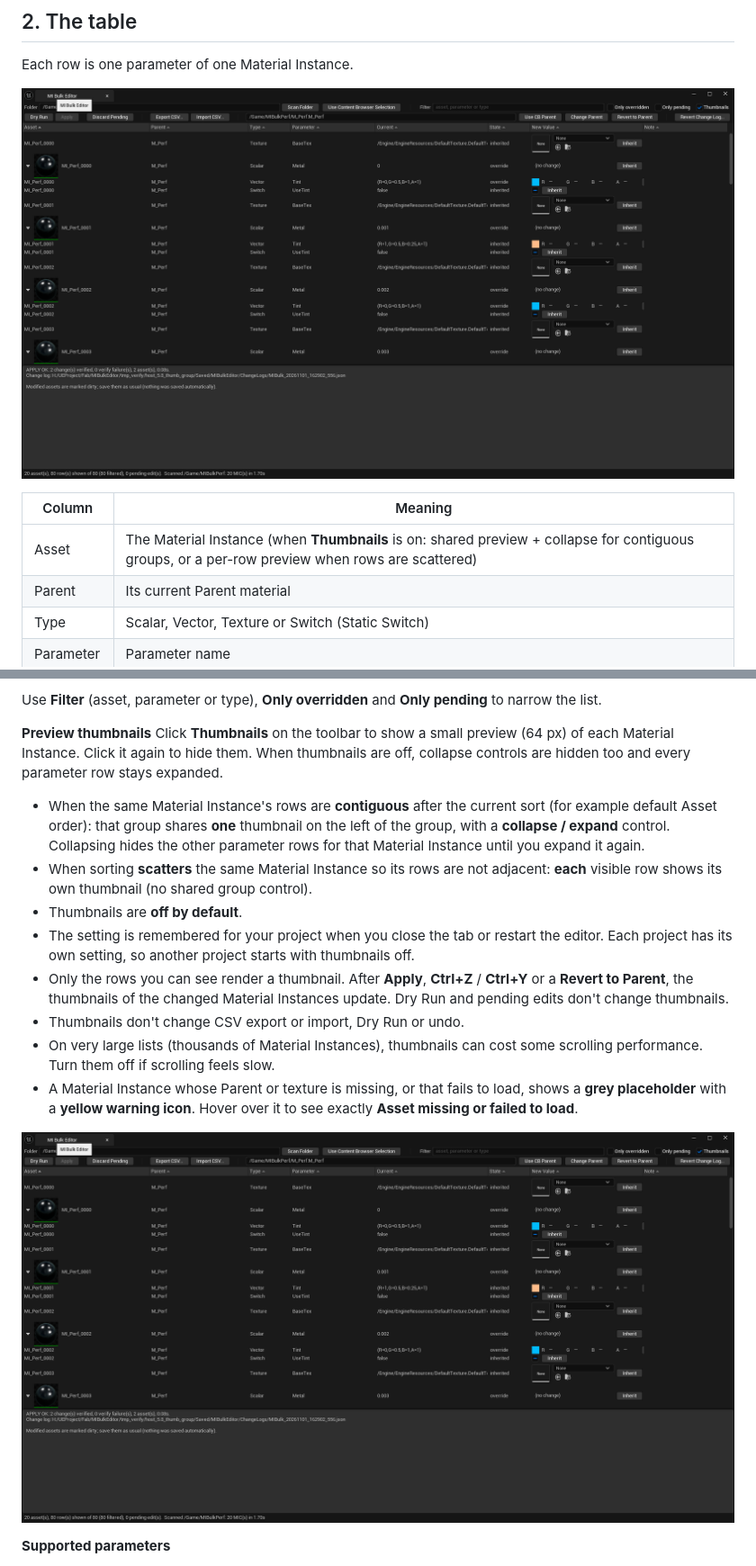
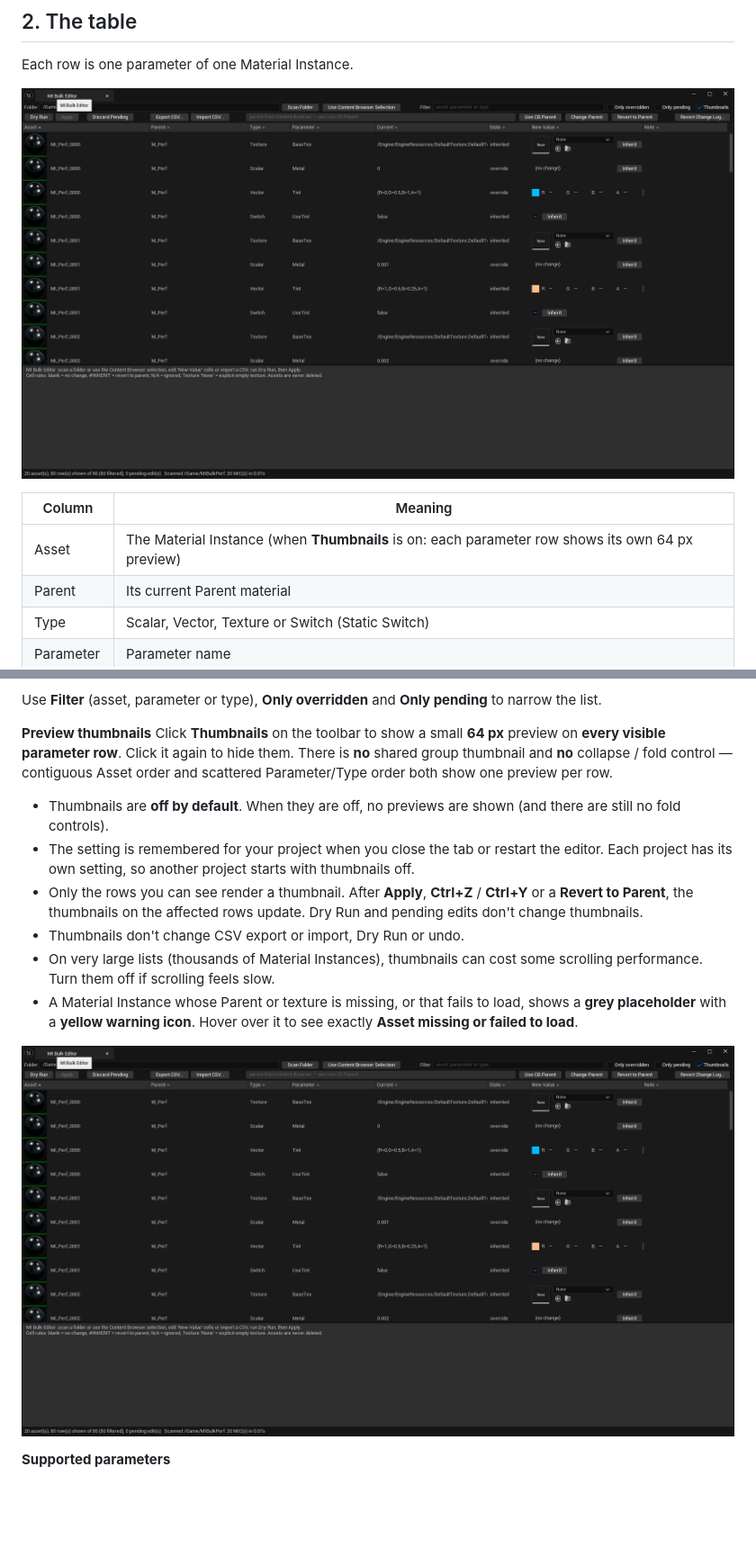
Before and after one commit to chanjc03-jpg/MIBulkEditor-Docs, a Markdown page: USER_GUIDE.md, 2 parts joined by grey strips. Shown at 90% size. GitHub-like rendering; pictures changed too: screenshots/01_hero.png; blank space fills up the shorter version.

```diff
--- a/USER_GUIDE.md
+++ b/USER_GUIDE.md
@@ -21,7 +21,7 @@ Each row is one parameter of one Material Instance.
 
 | Column | Meaning |
 |---|---|
-| Asset | The Material Instance (when **Thumbnails** is on: shared preview + collapse for contiguous groups, or a per-row preview when rows are scattered) |
+| Asset | The Material Instance (when **Thumbnails** is on: each parameter row shows its own 64 px preview) |
 | Parent | Its current Parent material |
 | Type | Scalar, Vector, Texture or Switch (Static Switch) |
 | Parameter | Parameter name |
@@ -35,12 +35,10 @@ Click a column header (**Asset**, **Parent**, **Type**, **Parameter**, **Current
 Use **Filter** (asset, parameter or type), **Only overridden** and **Only pending** to narrow the list.
 
 **Preview thumbnails**
-Click **Thumbnails** on the toolbar to show a small preview (64 px) of each Material Instance. Click it again to hide them. When thumbnails are off, collapse controls are hidden too and every parameter row stays expanded.
-- When the same Material Instance's rows are **contiguous** after the current sort (for example default Asset order): that group shares **one** thumbnail on the left of the group, with a **collapse / expand** control. Collapsing hides the other parameter rows for that Material Instance until you expand it again.
-- When sorting **scatters** the same Material Instance so its rows are not adjacent: **each** visible row shows its own thumbnail (no shared group control).
-- Thumbnails are **off by default**.
+Click **Thumbnails** on the toolbar to show a small **64 px** preview on **every visible parameter row**. Click it again to hide them. There is **no** shared group thumbnail and **no** collapse / fold control — contiguous Asset order and scattered Parameter/Type order both show one preview per row.
+- Thumbnails are **off by default**. When they are off, no previews are shown (and there are still no fold controls).
 - The setting is remembered for your project when you close the tab or restart the editor. Each project has its own setting, so another project starts with thumbnails off.
-- Only the rows you can see render a thumbnail. After **Apply**, **Ctrl+Z** / **Ctrl+Y** or a **Revert to Parent**, the thumbnails of the changed Material Instances update. Dry Run and pending edits don't change thumbnails.
+- Only the rows you can see render a thumbnail. After **Apply**, **Ctrl+Z** / **Ctrl+Y** or a **Revert to Parent**, the thumbnails on the affected rows update. Dry Run and pending edits don't change thumbnails.
 - Thumbnails don't change CSV export or import, Dry Run or undo.
 - On very large lists (thousands of Material Instances), thumbnails can cost some scrolling performance. Turn them off if scrolling feels slow.
 - A Material Instance whose Parent or texture is missing, or that fails to load, shows a **grey placeholder** with a **yellow warning icon**. Hover over it to see exactly **Asset missing or failed to load**.
```
Also changed, not shown: other parts of USER_GUIDE.md (+4 -4 lines), screenshots/05_change_parent.png.
